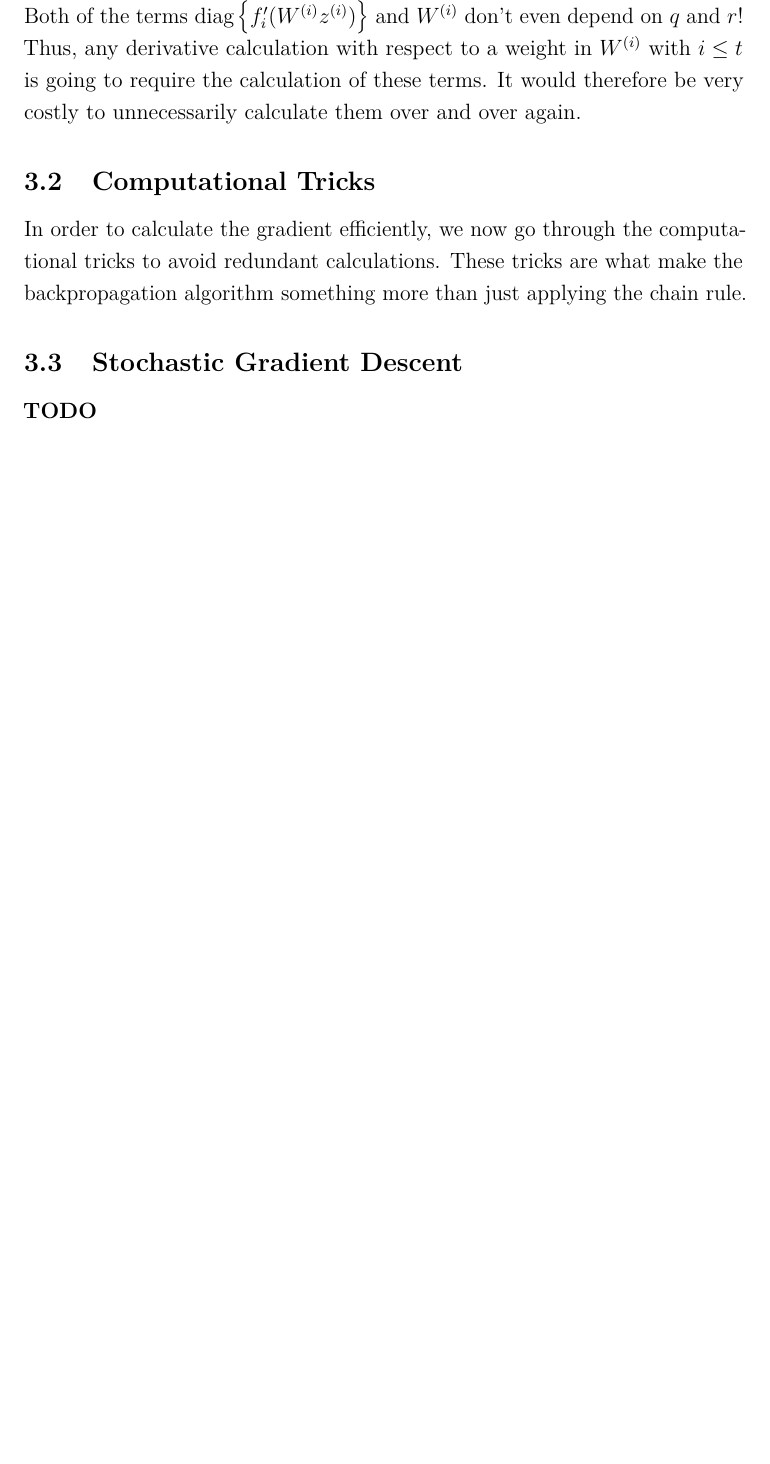
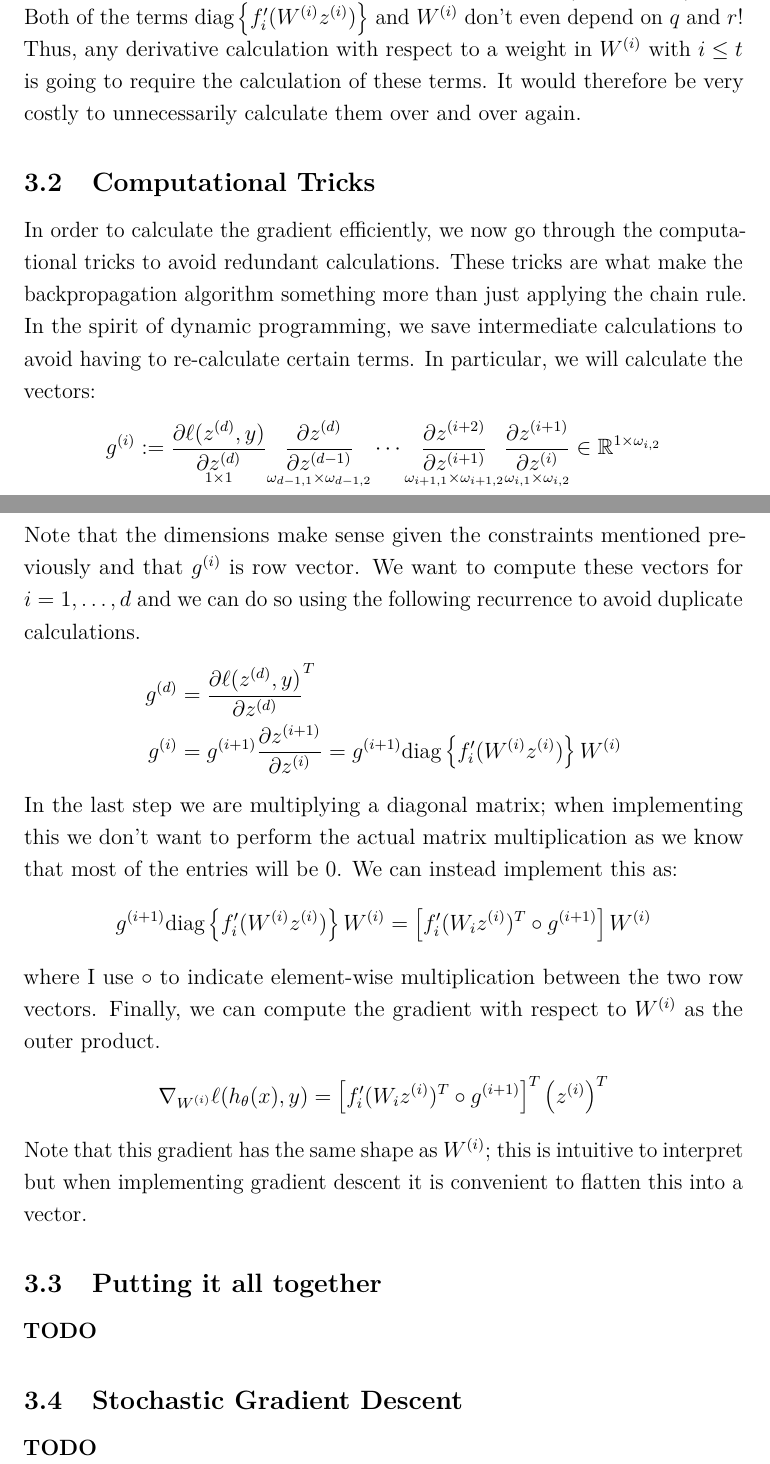
Before and after one commit to arob5/typed-notes, a LaTeX document (basics_of_neural_networks.tex): part of page 8 of 9 before the commit and two parts of pages 8 and 9 of 10 after it, the two joined at a grey line, cut so that both start at the same text, the shorter picture padded with empty space. Compiled offline with pdfLaTeX.

Commit message:
Progress on neural network notes

```diff
--- a/basics_of_neural_networks.tex
+++ b/basics_of_neural_networks.tex
@@ -237,10 +237,24 @@ costly to unnecessarily calculate them over and over again.
 
 \subsection{Computational Tricks}
 In order to calculate the gradient efficiently, we now go through the computational tricks to avoid redundant calculations. These tricks are what make the backpropagation algorithm something more than
-just applying the chain rule.
+just applying the chain rule. In the spirit of dynamic programming, we save intermediate calculations to avoid having to re-calculate certain terms. In particular, we will calculate the vectors:
+\[g^{(i)} := \underset{1 \times 1}{\frac{\partial \ell(z^{(d)}, y)}{\partial z^{(d)}}} \underset{\omega_{d - 1, 1} \times \omega_{d - 1, 2}}{\frac{\partial z^{(d)}}{\partial z^{(d - 1)}}} \cdots \underset{\omega_{i + 1, 1} \times \omega_{i + 1, 2}}{\frac{\partial z^{(i + 2)}}{\partial z^{(i + 1)}}}  \underset{\omega_{i, 1} \times \omega_{i, 2}}{\frac{\partial z^{(i + 1)}}{\partial z^{(i)}}} \in \R^{1 \times \omega_{i, 2}} \]
+Note that the dimensions make sense given the constraints mentioned previously and that $g^{(i)}$ is row vector. We want to compute these vectors for $i = 1, \dots, d$ and we can do so using the following
+recurrence to avoid duplicate calculations.
+\begin{align*}
+g^{(d)} &= \frac{\partial \ell(z^{(d)}, y)}{\partial z^{(d)}}^T \\
+g^{(i)} &= g^{(i + 1)} \frac{\partial z^{(i + 1)}}{\partial z^{(i)}} = g^{(i + 1)} \text{diag}\left\{f_{i}^\prime(W^{(i)}z^{(i)})\right\} W^{(i)}
+\end{align*}
+In the last step we are multiplying a diagonal matrix; when implementing this we don't want to perform the actual matrix multiplication as we know that most of the entries will be $0$. We can instead implement
+this as:
+\[g^{(i + 1)} \text{diag}\left\{f_{i}^\prime(W^{(i)}z^{(i)})\right\} W^{(i)} = \left[f_i^\prime(W_i z^{(i)})^T \circ g^{(i + 1)}\right]W^{(i)}\]
+where I use $\circ$ to indicate element-wise multiplication between the two row vectors. Finally, we can compute the gradient with respect to $W^{(i)}$ as the outer product.
+\[\nabla_{W^{(i)}} \ell(h_\theta(x), y) = \left[f_i^\prime(W_i z^{(i)})^T \circ g^{(i + 1)}\right]^T \left(z^{(i)}\right)^T\]
+Note that this gradient has the same shape as $W^{(i)}$; this is intuitive to interpret but when implementing gradient descent it is convenient to flatten this into a vector.
 
 
-
+\subsection{Putting it all together}
+\textbf{TODO}
 
 \subsection{Stochastic Gradient Descent}
 \textbf{TODO}
```
